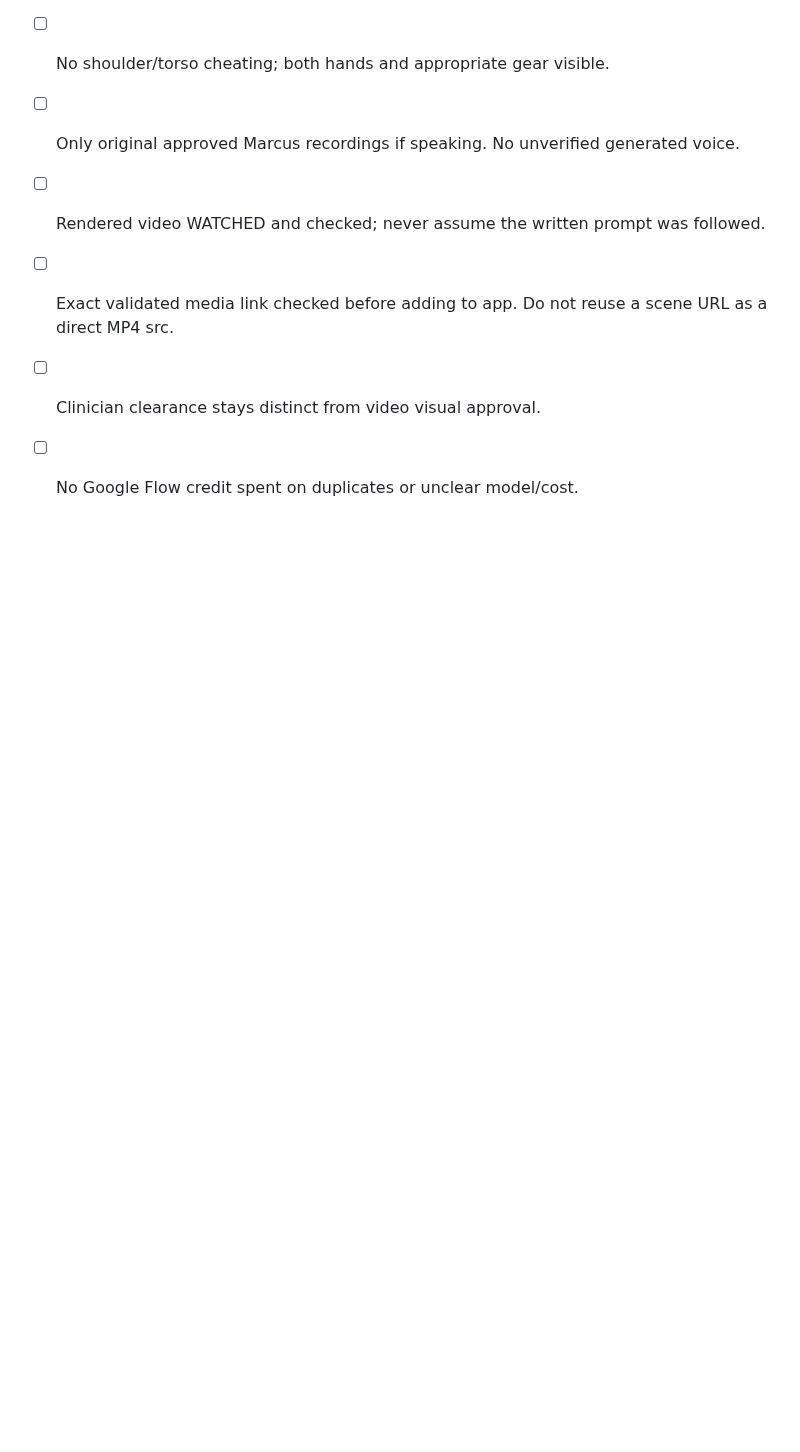
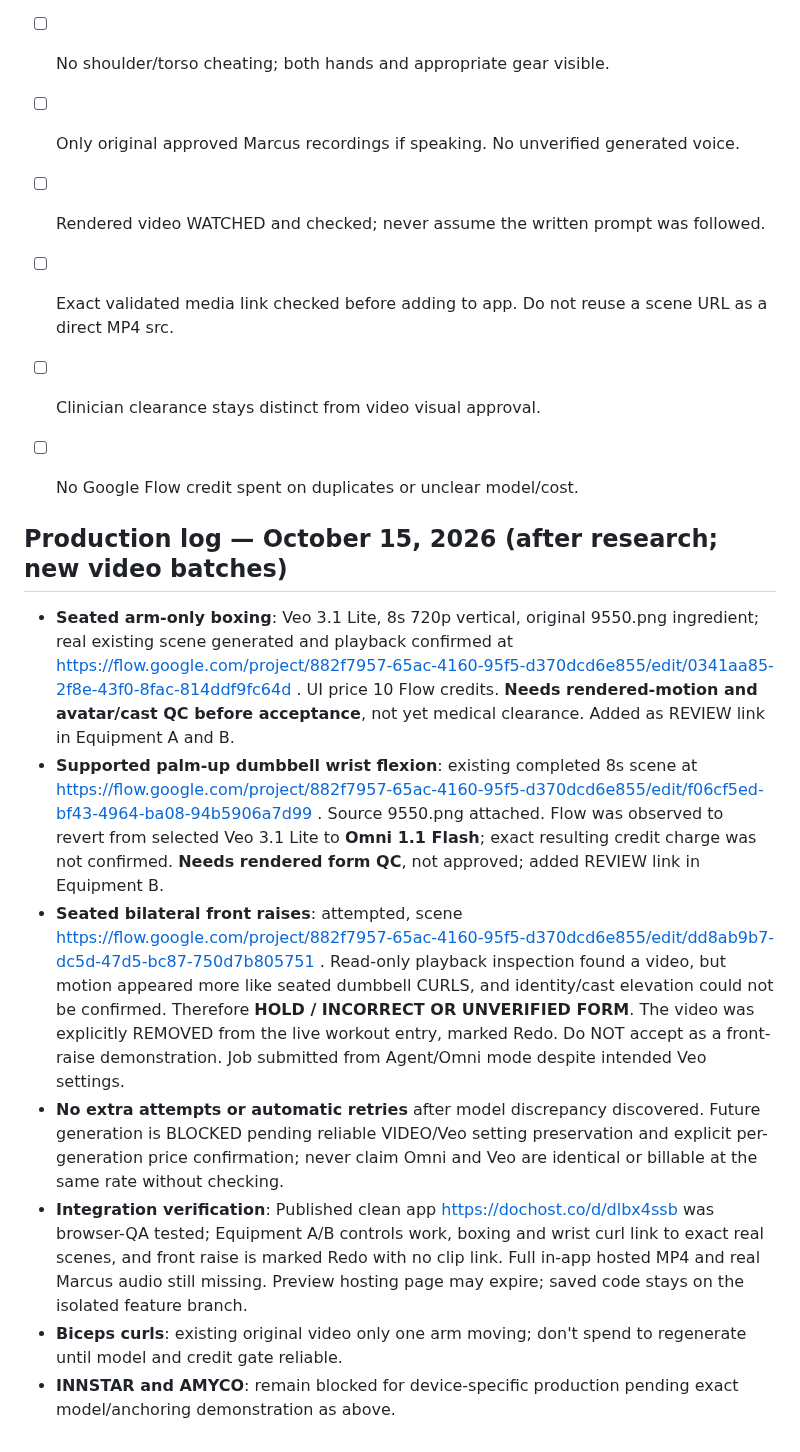
Before and after one commit to moorew3/m3-coach-pwa, a Markdown page: recovery-studio/RESEARCH_AND_CLIP_PRODUCTION_SPEC_2026-10-15.md, the part around the change. Drawn GitHub-style; blank space fills up the shorter version.

Commit message:
Record three generated clip outcomes, model/cost caveat, app QA and blocking gate to prevent duplicates

```diff
--- a/recovery-studio/RESEARCH_AND_CLIP_PRODUCTION_SPEC_2026-10-15.md
+++ b/recovery-studio/RESEARCH_AND_CLIP_PRODUCTION_SPEC_2026-10-15.md
@@ -127,3 +127,14 @@ The gentle cues still require consideration of medical restrictions/individual c
 - [ ] Exact validated media link checked before adding to app. Do not reuse a scene URL as a direct MP4 src.
 - [ ] Clinician clearance stays distinct from video visual approval.
 - [ ] No Google Flow credit spent on duplicates or unclear model/cost.
+
+
+## Production log — October 15, 2026 (after research; new video batches)
+
+- **Seated arm-only boxing**: Veo 3.1 Lite, 8s 720p vertical, original 9550.png ingredient; real existing scene generated and playback confirmed at https://flow.google.com/project/882f7957-65ac-4160-95f5-d370dcd6e855/edit/0341aa85-2f8e-43f0-8fac-814ddf9fc64d . UI price 10 Flow credits. **Needs rendered-motion and avatar/cast QC before acceptance**, not yet medical clearance. Added as REVIEW link in Equipment A and B.
+- **Supported palm-up dumbbell wrist flexion**: existing completed 8s scene at https://flow.google.com/project/882f7957-65ac-4160-95f5-d370dcd6e855/edit/f06cf5ed-bf43-4964-ba08-94b5906a7d99 . Source 9550.png attached. Flow was observed to revert from selected Veo 3.1 Lite to **Omni 1.1 Flash**; exact resulting credit charge was not confirmed. **Needs rendered form QC**, not approved; added REVIEW link in Equipment B.
+- **Seated bilateral front raises**: attempted, scene https://flow.google.com/project/882f7957-65ac-4160-95f5-d370dcd6e855/edit/dd8ab9b7-dc5d-47d5-bc87-750d7b805751 . Read-only playback inspection found a video, but motion appeared more like seated dumbbell CURLS, and identity/cast elevation could not be confirmed. Therefore **HOLD / INCORRECT OR UNVERIFIED FORM**. The video was explicitly REMOVED from the live workout entry, marked Redo. Do NOT accept as a front-raise demonstration. Job submitted from Agent/Omni mode despite intended Veo settings.
+- **No extra attempts or automatic retries** after model discrepancy discovered. Future generation is BLOCKED pending reliable VIDEO/Veo setting preservation and explicit per-generation price confirmation; never claim Omni and Veo are identical or billable at the same rate without checking.
+- **Integration verification**: Published clean app https://dochost.co/d/dlbx4ssb was browser-QA tested; Equipment A/B controls work, boxing and wrist curl link to exact real scenes, and front raise is marked Redo with no clip link. Full in-app hosted MP4 and real Marcus audio still missing. Preview hosting page may expire; saved code stays on the isolated feature branch.
+- **Biceps curls**: existing original video only one arm moving; don't spend to regenerate until model and credit gate reliable.
+- **INNSTAR and AMYCO**: remain blocked for device-specific production pending exact model/anchoring demonstration as above.
```
